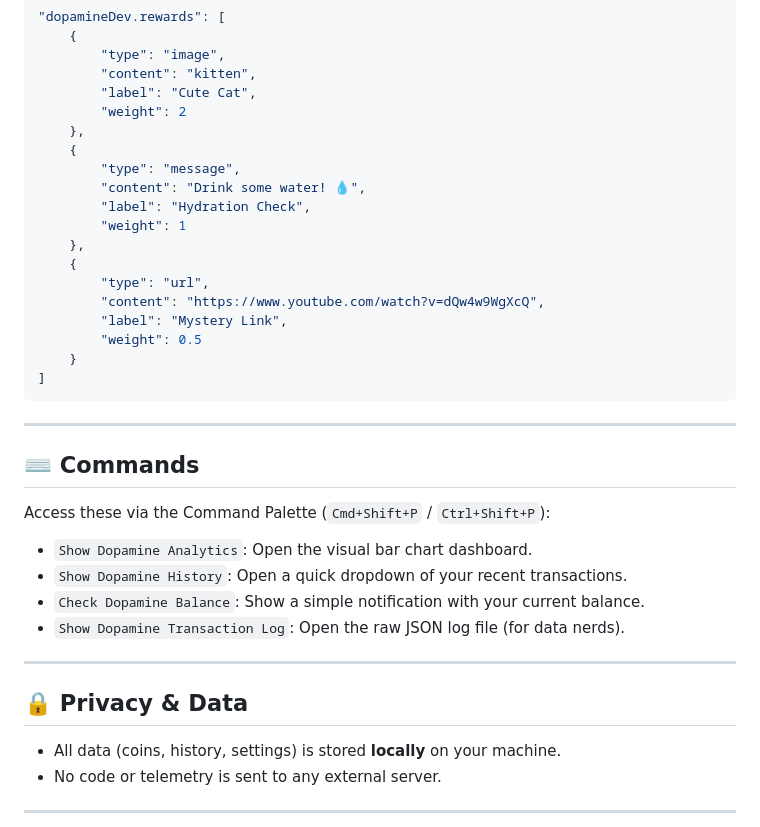
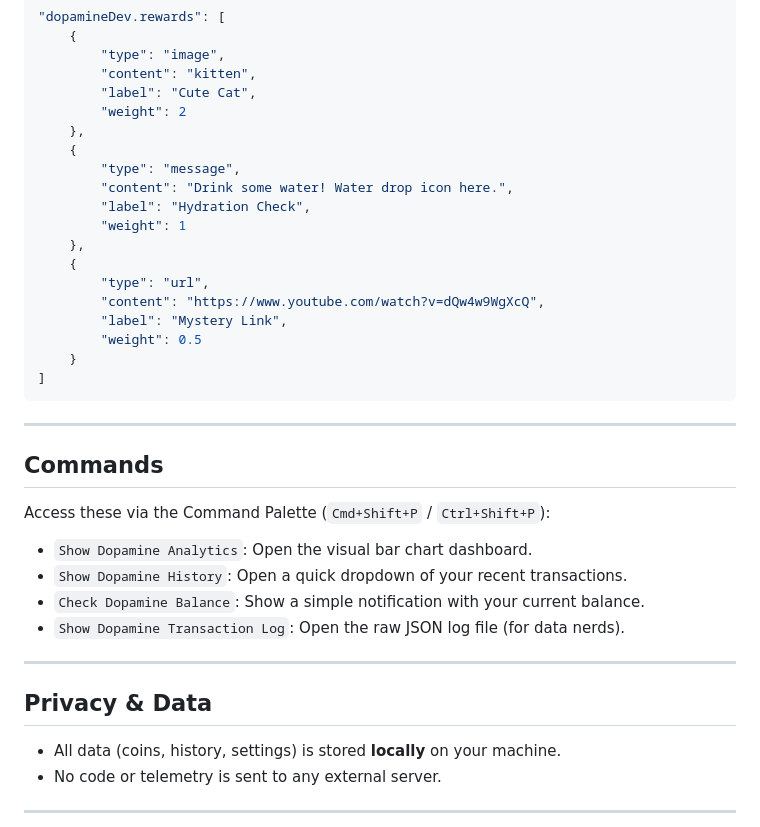
Before and after one commit to aleksandr-efimenko/dopamine-dev-vscode, a Markdown page: README.md, the part around the change printed below. GitHub-like rendering.

Commit message:
Remove emojis from README.md
- Replaced all emojis with plain text or removed them as requested.

```diff
--- a/README.md
+++ b/README.md
@@ -93,7 +93,7 @@ Want to open a funny GIF or get a specific message when you hit a Jackpot? Add t
     },
     {
         "type": "message",
-        "content": "Drink some water! 💧",
+        "content": "Drink some water! Water drop icon here.",
         "label": "Hydration Check",
         "weight": 1
     },
@@ -108,7 +108,7 @@ Want to open a funny GIF or get a specific message when you hit a Jackpot? Add t
 
 ---
 
-## ⌨️ Commands
+## Commands
 
 Access these via the Command Palette (`Cmd+Shift+P` / `Ctrl+Shift+P`):
 
@@ -119,7 +119,7 @@ Access these via the Command Palette (`Cmd+Shift+P` / `Ctrl+Shift+P`):
 
 ---
 
-## 🔒 Privacy & Data
+## Privacy & Data
 *   All data (coins, history, settings) is stored **locally** on your machine.
 *   No code or telemetry is sent to any external server.
 
```
Also changed, not shown: other parts of README.md (+6 -6 lines).
